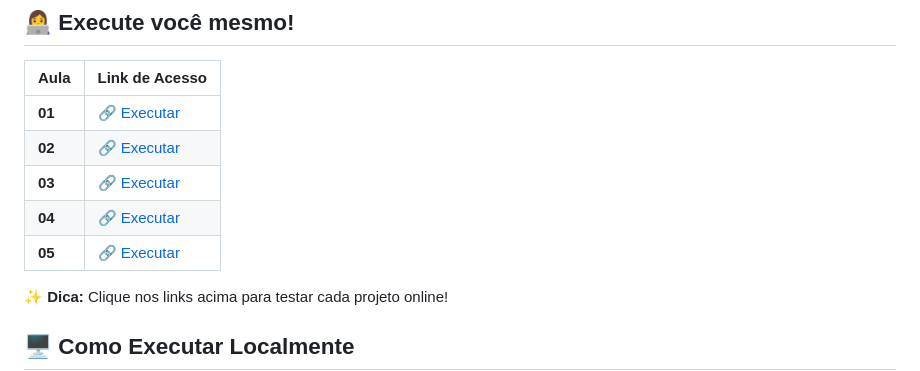
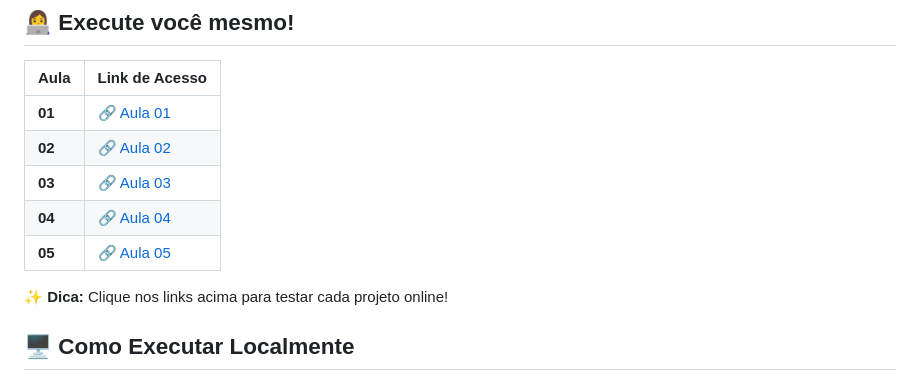
Before and after one commit to linaazul/ImersaoDev2025, a Markdown page: README.md, the part around the change. GitHub-like rendering.

```diff
--- a/README.md
+++ b/README.md
@@ -39,11 +39,11 @@ Repositório com os projetos desenvolvidos durante a **Imersão Dev 9ª Edição
 
 | Aula   | Link de Acesso                     |
 |--------|------------------------------------|
-| **01** | <a href="https://conversor-de-moedas-ten-smoky.vercel.app/" target="_blank" rel="noopener noreferrer">🔗 Executar</a> |
-| **02** | <a href="https://pedra-papel-tesoura-blond-one.vercel.app/" target="_blank" rel="noopener noreferrer">🔗 Executar</a> |
-| **03** | <a href="https://pule-no-vidro.vercel.app/" target="_blank" rel="noopener noreferrer">🔗 Executar</a> |
-| **04** | <a href="https://imersao-dev2025-fhwh.vercel.app/" target="_blank" rel="noopener noreferrer">🔗 Executar</a> |
-| **05** | <a href="https://imersao-dev2025.vercel.app/" target="_blank" rel="noopener noreferrer">🔗 Executar</a> |
+| **01** | <a href="https://conversor-de-moedas-ten-smoky.vercel.app/" target="_blank" rel="noopener noreferrer">🔗 Aula 01</a> |
+| **02** | <a href="https://pedra-papel-tesoura-blond-one.vercel.app/" target="_blank" rel="noopener noreferrer">🔗 Aula 02</a> |
+| **03** | <a href="https://pule-no-vidro.vercel.app/" target="_blank" rel="noopener noreferrer">🔗 Aula 03</a> |
+| **04** | <a href="https://imersao-dev2025-fhwh.vercel.app/" target="_blank" rel="noopener noreferrer">🔗 Aula 04</a> |
+| **05** | <a href="https://imersao-dev2025.vercel.app/" target="_blank" rel="noopener noreferrer">🔗 Aula 05</a> |
 
 ✨ **Dica:** Clique nos links acima para testar cada projeto online!
 
```
